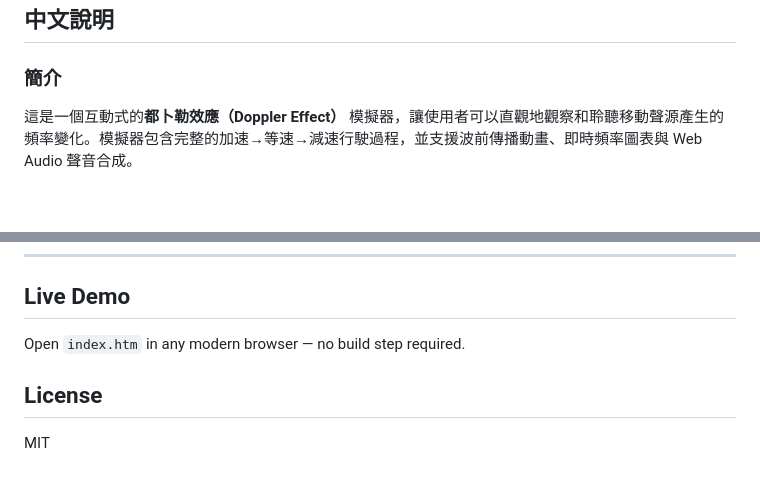
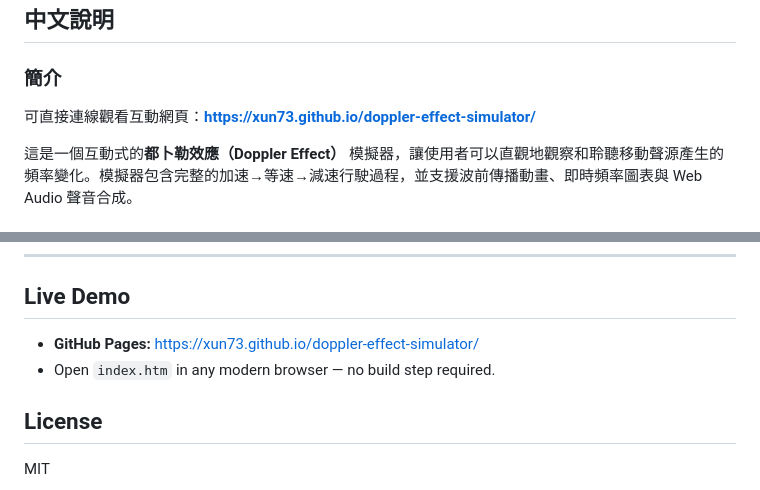
Before and after one commit to xun73/doppler-effect-simulator, a Markdown page: README.md, 2 parts joined by grey strips. Drawn GitHub-style; blank space fills up the shorter version.

```diff
--- a/README.md
+++ b/README.md
@@ -15,6 +15,8 @@
 ## 中文說明
 
 ### 簡介
+
+可直接連線觀看互動網頁：**[https://xun73.github.io/doppler-effect-simulator/](https://xun73.github.io/doppler-effect-simulator/)**
 
 這是一個互動式的**都卜勒效應（Doppler Effect）** 模擬器，讓使用者可以直觀地觀察和聆聽移動聲源產生的頻率變化。模擬器包含完整的加速→等速→減速行駛過程，並支援波前傳播動畫、即時頻率圖表與 Web Audio 聲音合成。
 
@@ -132,7 +134,8 @@ Where:
 
 ## Live Demo
 
-Open `index.htm` in any modern browser — no build step required.
+- **GitHub Pages:** [https://xun73.github.io/doppler-effect-simulator/](https://xun73.github.io/doppler-effect-simulator/)
+- Open `index.htm` in any modern browser — no build step required.
 
 ## License
 
```
